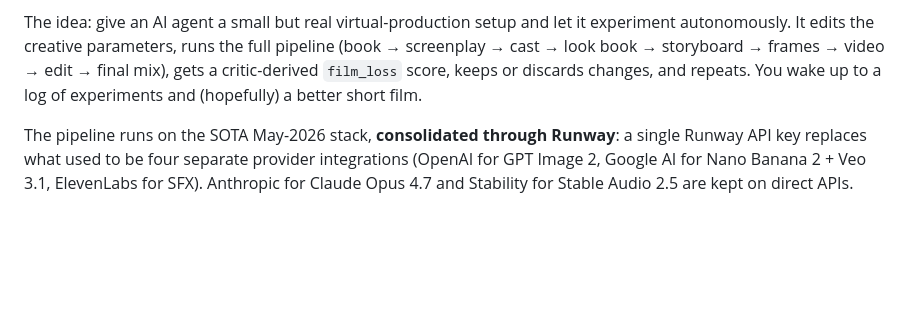
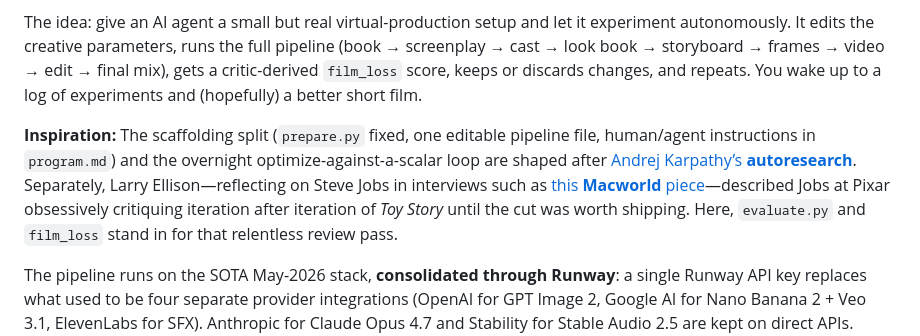
Before and after one commit to inradians/autofilm, a Markdown page: README.md, the part around the change. Drawn GitHub-style; blank space fills up the shorter version.

Commit message:
README: cite autoresearch and Ellison on Jobs/Toy Story iterations
Co-authored-by: Cursor <cursoragent@cursor.com>

```diff
--- a/README.md
+++ b/README.md
@@ -3,6 +3,8 @@
 *One day, films were made by meat machines using bulky equipment in coordinated rituals called "shoots". They synchronized over multi-month schedules, eating craft service and arguing about lens choice. That era is fading. Films are now drafted by autonomous swarms of AI agents iterating overnight against a single critic-derived scalar. The agents claim we are now in the 47th iteration of the look book; in any case the production designer has been replaced by a markdown file. This repo is one of the first ones.*
 
 The idea: give an AI agent a small but real virtual-production setup and let it experiment autonomously. It edits the creative parameters, runs the full pipeline (book → screenplay → cast → look book → storyboard → frames → video → edit → final mix), gets a critic-derived `film_loss` score, keeps or discards changes, and repeats. You wake up to a log of experiments and (hopefully) a better short film.
+
+**Inspiration:** The scaffolding split (`prepare.py` fixed, one editable pipeline file, human/agent instructions in `program.md`) and the overnight optimize-against-a-scalar loop are shaped after [Andrej Karpathy’s **autoresearch**](https://github.com/karpathy/autoresearch). Separately, Larry Ellison—reflecting on Steve Jobs in interviews such as [this **Macworld** piece](https://www.macworld.com/article/669662/larry-ellison-on-steve-jobs-personality-successes-and-failures.html)—described Jobs at Pixar obsessively critiquing iteration after iteration of *Toy Story* until the cut was worth shipping. Here, `evaluate.py` and `film_loss` stand in for that relentless review pass.
 
 The pipeline runs on the SOTA May-2026 stack, **consolidated through Runway**: a single Runway API key replaces what used to be four separate provider integrations (OpenAI for GPT Image 2, Google AI for Nano Banana 2 + Veo 3.1, ElevenLabs for SFX). Anthropic for Claude Opus 4.7 and Stability for Stable Audio 2.5 are kept on direct APIs. Total: **3 keys instead of 5**, **0 approval delays instead of 2** (no more OpenAI org verification or Google Cloud billing for video).
 
```
